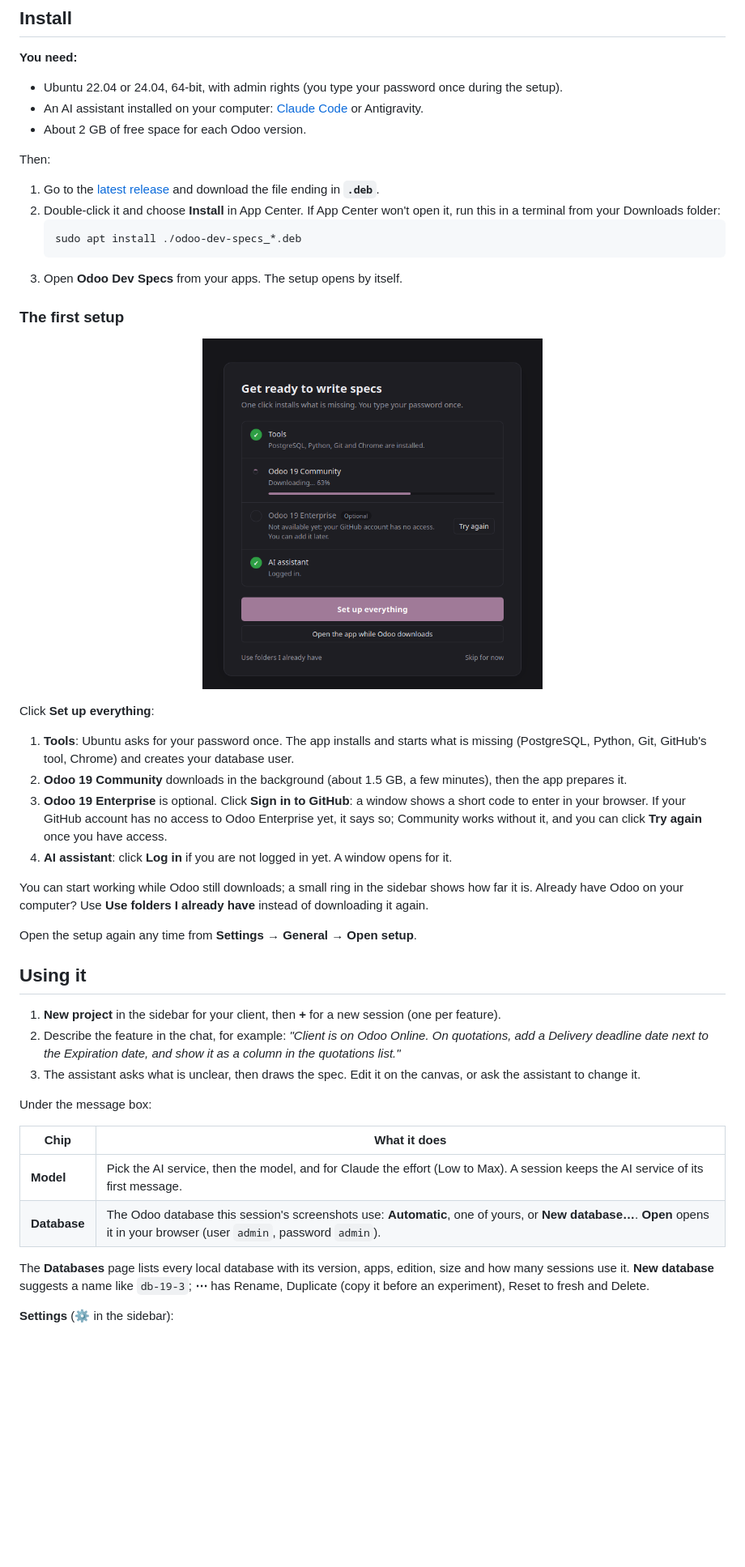
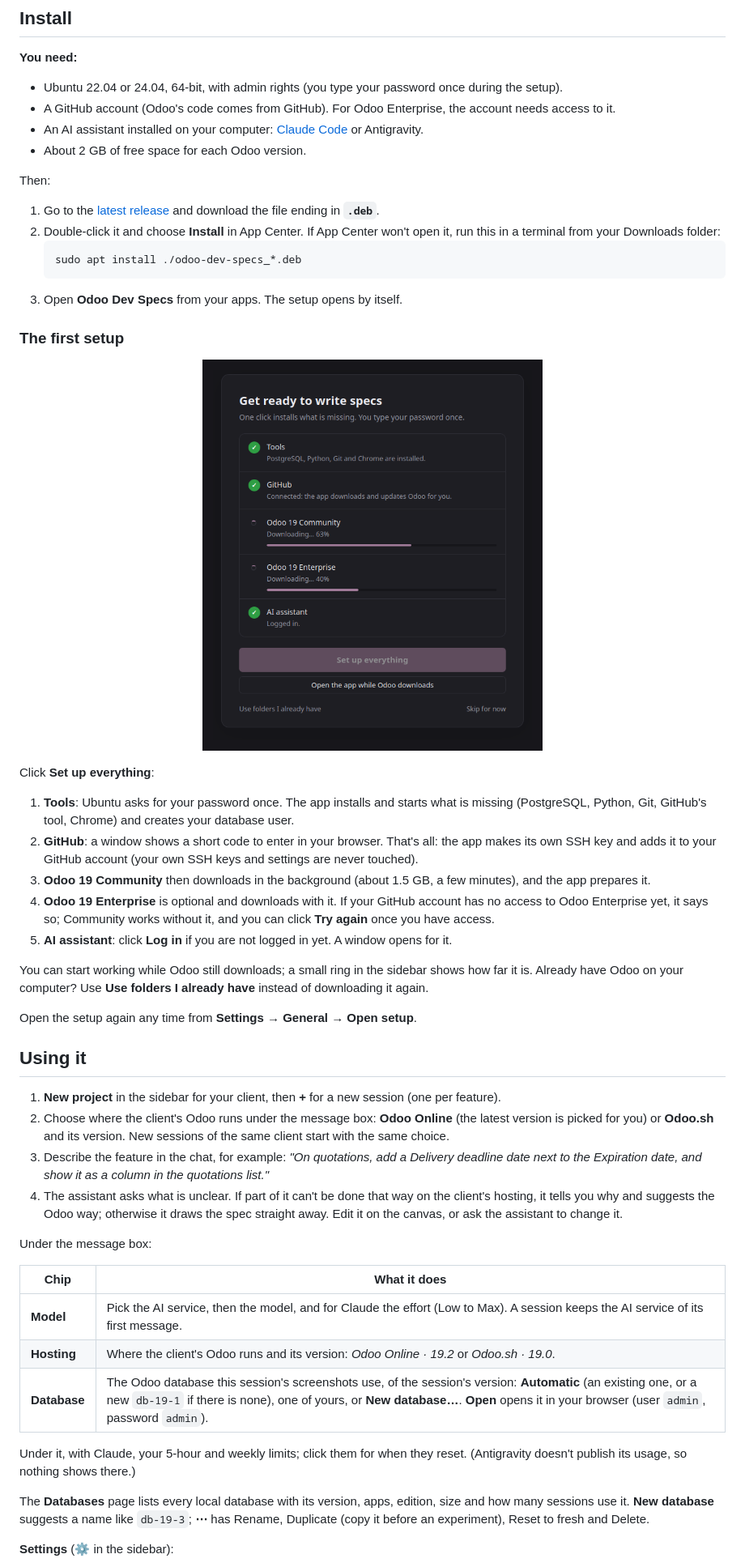
Before and after one commit to sudnu-odoo/odoo-dev-specs, a Markdown page: README.md, the part around one of its changes. Shown at 81% size. GitHub-like rendering; pictures changed too: docs/screenshots/setup.png; blank space fills up the shorter version.

```diff
--- a/README.md
+++ b/README.md
@@ -48,6 +62,8 @@ databases on your own computer, filled with Odoo's demo data.
 
 - Ubuntu 22.04 or 24.04, 64-bit, with admin rights (you type your password
   once during the setup).
+- A GitHub account (Odoo's code comes from GitHub). For Odoo Enterprise, the
+  account needs access to it.
 - An AI assistant installed on your computer: [Claude
   Code](https://code.claude.com/docs) or Antigravity.
 - About 2 GB of free space for each Odoo version.
@@ -74,13 +90,15 @@ Click **Set up everything**:
 1. **Tools**: Ubuntu asks for your password once. The app installs and
    starts what is missing (PostgreSQL, Python, Git, GitHub's tool, Chrome)
    and creates your database user.
-2. **Odoo 19 Community** downloads in the background (about 1.5 GB, a few
-   minutes), then the app prepares it.
-3. **Odoo 19 Enterprise** is optional. Click **Sign in to GitHub**: a
-   window shows a short code to enter in your browser. If your GitHub
+2. **GitHub**: a window shows a short code to enter in your browser. That's
+   all: the app makes its own SSH key and adds it to your GitHub account
+   (your own SSH keys and settings are never touched).
+3. **Odoo 19 Community** then downloads in the background (about 1.5 GB, a
+   few minutes), and the app prepares it.
+4. **Odoo 19 Enterprise** is optional and downloads with it. If your GitHub
    account has no access to Odoo Enterprise yet, it says so; Community works
    without it, and you can click **Try again** once you have access.
-4. **AI assistant**: click **Log in** if you are not logged in yet. A window
+5. **AI assistant**: click **Log in** if you are not logged in yet. A window
    opens for it.
 
 You can start working while Odoo still downloads; a small ring in the
@@ -93,18 +111,27 @@ Open the setup again any time from **Settings → General → Open setup**.
 
 1. **New project** in the sidebar for your client, then **+** for a new
    session (one per feature).
-2. Describe the feature in the chat, for example: *"Client is on Odoo
-   Online. On quotations, add a Delivery deadline date next to the
-   Expiration date, and show it as a column in the quotations list."*
-3. The assistant asks what is unclear, then draws the spec. Edit it on the
-   canvas, or ask the assistant to change it.
+2. Choose where the client's Odoo runs under the message box: **Odoo
+   Online** (the latest version is picked for you) or **Odoo.sh** and its
+   version. New sessions of the same client start with the same choice.
+3. Describe the feature in the chat, for example: *"On quotations, add a
+   Delivery deadline date next to the Expiration date, and show it as a
+   column in the quotations list."*
+4. The assistant asks what is unclear. If part of it can't be done that way
+   on the client's hosting, it tells you why and suggests the Odoo way;
+   otherwise it draws the spec straight away. Edit it on the canvas, or ask
+   the assistant to change it.
 
 Under the message box:
 
 | Chip | What it does |
 |---|---|
 | **Model** | Pick the AI service, then the model, and for Claude the effort (Low to Max). A session keeps the AI service of its first message. |
-| **Database** | The Odoo database this session's screenshots use: **Automatic**, one of yours, or **New database…**. **Open** opens it in your browser (user `admin`, password `admin`). |
+| **Hosting** | Where the client's Odoo runs and its version: *Odoo Online · 19.2* or *Odoo.sh · 19.0*. |
+| **Database** | The Odoo database this session's screenshots use, of the session's version: **Automatic** (an existing one, or a new `db-19-1` if there is none), one of yours, or **New database…**. **Open** opens it in your browser (user `admin`, password `admin`). |
+
+Under it, with Claude, your 5-hour and weekly limits; click them for when
+they reset. (Antigravity doesn't publish its usage, so nothing shows there.)
 
 The **Databases** page lists every local database with its version, apps,
 edition, size and how many sessions use it. **New database** suggests a name
```
Also changed, not shown: other parts of README.md (+32 -8 lines).
